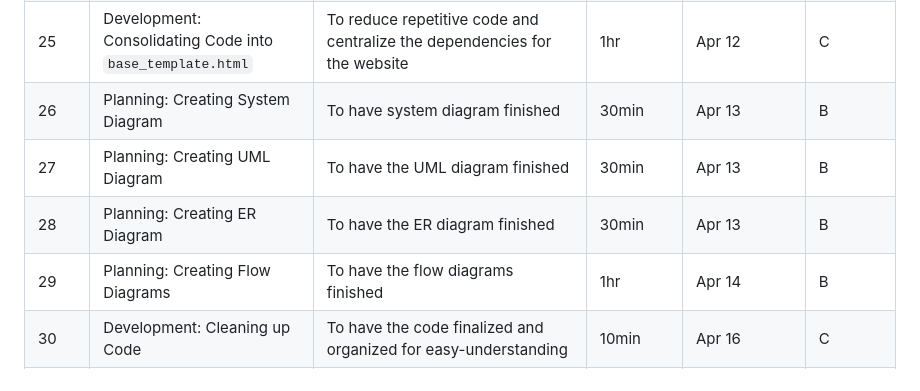
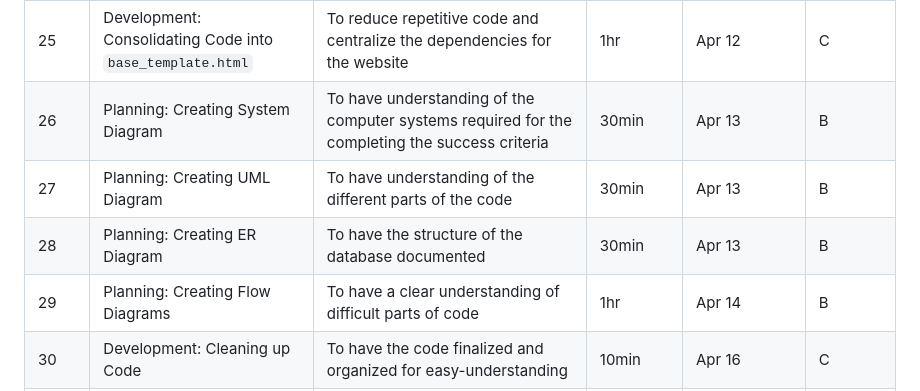
Before and after one commit to Bernard-LTW/unit4_project, a Markdown page: README.md, the part around the change. GitHub-like rendering.

Commit message:
updated ROT

```diff
--- a/README.md
+++ b/README.md
@@ -100,10 +100,10 @@ I will design a social media platfom on a website built with Flask, Bootstap, HT
 | 23      | Implementation: Beta Testing                              | To have feedback from client to know how to improve          | 1hr           | Apr 11                 | C         |
 | 24      | Development: Coding Delete Confirmation                   | To have the feedback from client's beta testing implemented  | 15min         | Apr 11                 | C         |
 | 25      | Development: Consolidating Code into `base_template.html` | To reduce repetitive code and centralize the dependencies for the website | 1hr           | Apr 12                 | C         |
-| 26      | Planning: Creating System Diagram                         | To have system diagram finished                              | 30min         | Apr 13                 | B         |
-| 27      | Planning: Creating UML Diagram                            | To have the UML diagram finished                             | 30min         | Apr 13                 | B         |
-| 28      | Planning: Creating ER Diagram                             | To have the ER diagram finished                              | 30min         | Apr 13                 | B         |
-| 29      | Planning: Creating Flow Diagrams                          | To have the  flow diagrams finished                          | 1hr           | Apr 14                 | B         |
+| 26      | Planning: Creating System Diagram                         | To have understanding of the computer systems required for the completing the success criteria | 30min         | Apr 13                 | B         |
+| 27      | Planning: Creating UML Diagram                            | To have understanding of the different parts of the code     | 30min         | Apr 13                 | B         |
+| 28      | Planning: Creating ER Diagram                             | To have the structure of the database documented             | 30min         | Apr 13                 | B         |
+| 29      | Planning: Creating Flow Diagrams                          | To have a clear understanding of difficult parts of code     | 1hr           | Apr 14                 | B         |
 | 30      | Development: Cleaning up Code                             | To have the code finalized and organized for easy-understanding | 10min         | Apr 16                 | C         |
 | 31      | Planning: Creating Test Plan                              | To have a test plan created for confirming if the application works to standard | 30min         | Apr 16                 | B         |
 | 32      | Implementation: Evaluation by client                      | To have the website evaluated by the client and the subsequent evidence documented | 1hr           | Apr 19                 | E         |
```
